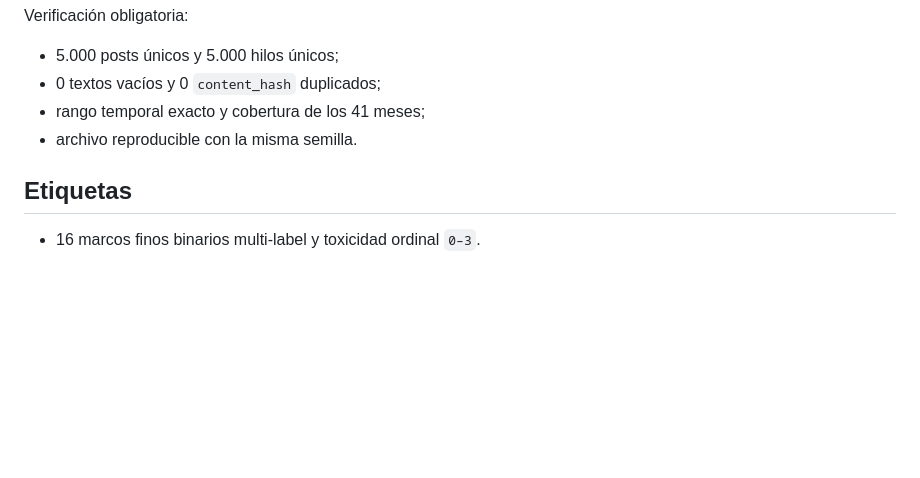
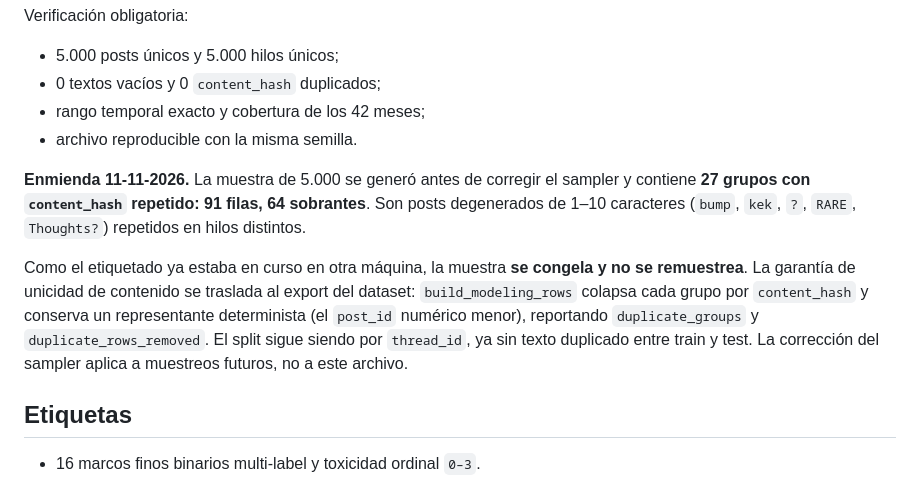
Before and after one commit to RafaelValdivia/4chan-NLP-Dashboard, a Markdown page: docs/silver_classification_protocol.md, the part around the change. Rendered like a GitHub page; blank space fills up the shorter version.

```diff
--- a/docs/silver_classification_protocol.md
+++ b/docs/silver_classification_protocol.md
@@ -42,8 +42,21 @@ Verificación obligatoria:
 
 - 5.000 posts únicos y 5.000 hilos únicos;
 - 0 textos vacíos y 0 `content_hash` duplicados;
-- rango temporal exacto y cobertura de los 41 meses;
+- rango temporal exacto y cobertura de los 42 meses;
 - archivo reproducible con la misma semilla.
+
+**Enmienda 11-11-2026.** La muestra de 5.000 se generó antes de corregir el
+sampler y contiene **27 grupos con `content_hash` repetido: 91 filas, 64
+sobrantes**. Son posts degenerados de 1–10 caracteres (`bump`, `kek`, `?`,
+`RARE`, `Thoughts?`) repetidos en hilos distintos.
+
+Como el etiquetado ya estaba en curso en otra máquina, la muestra **se congela
+y no se remuestrea**. La garantía de unicidad de contenido se traslada al
+export del dataset: `build_modeling_rows` colapsa cada grupo por `content_hash`
+y conserva un representante determinista (el `post_id` numérico menor),
+reportando `duplicate_groups` y `duplicate_rows_removed`. El split sigue siendo
+por `thread_id`, ya sin texto duplicado entre train y test. La corrección del
+sampler aplica a muestreos futuros, no a este archivo.
 
 ## Etiquetas
 
```
Also changed, not shown: Journal/Journal PLN. 19. 11-11-26.md (added, +198 -0 lines).
